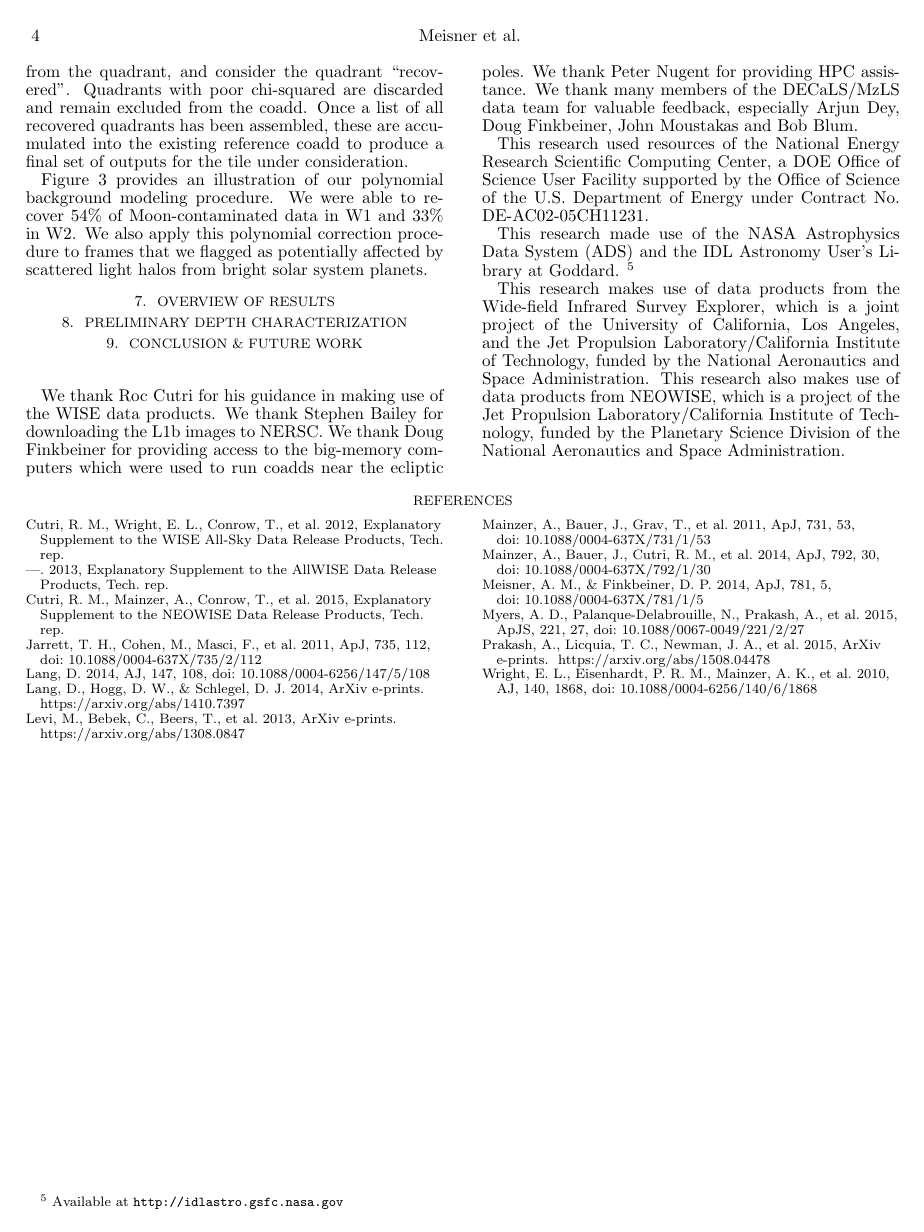
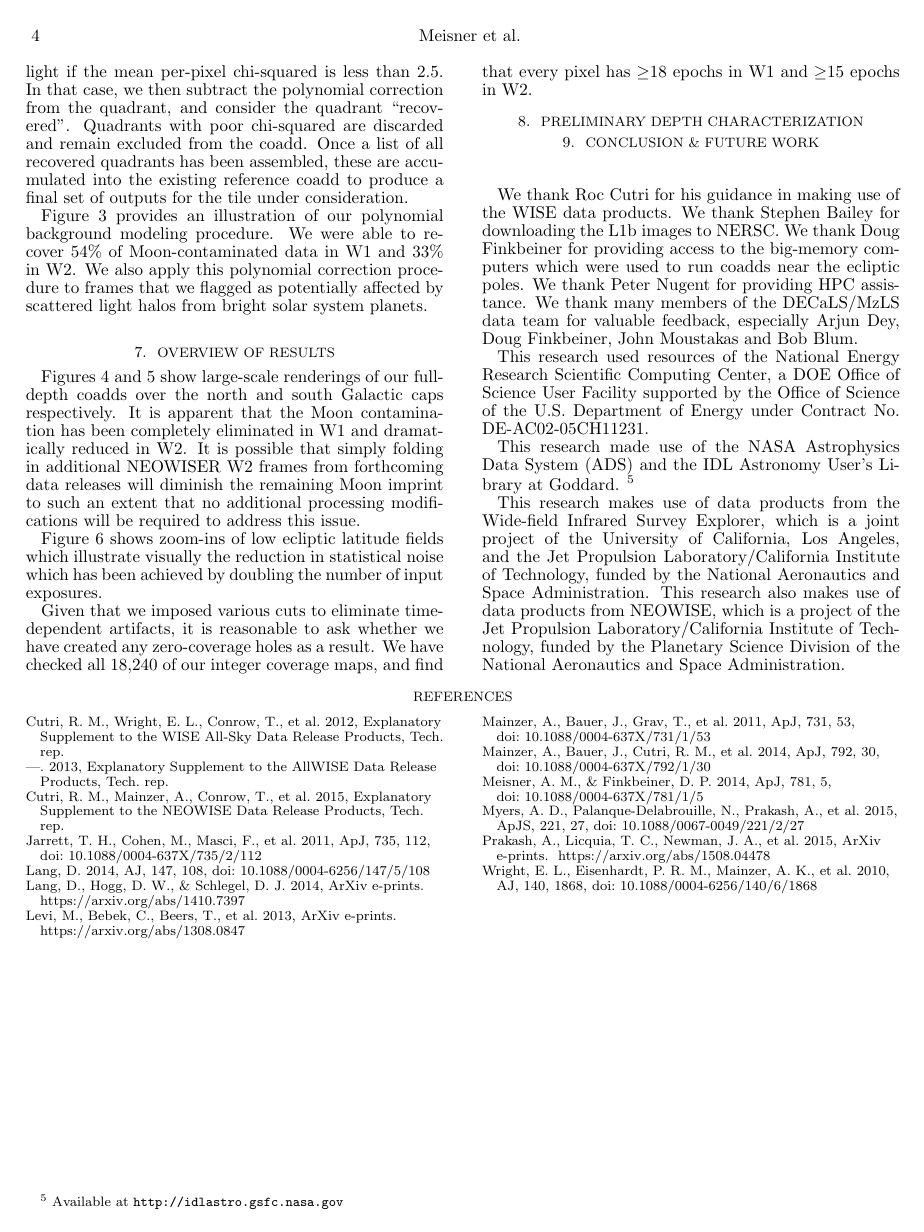
Before and after one commit to ameisner/fulldepth_neo1_paper, a LaTeX document (ms.tex): page 4 of 4. Compiled offline with pdfLaTeX; a missing bibliography style is replaced by a similar one.

Commit message:
first pass at results overview section

```diff
--- a/ms.tex
+++ b/ms.tex
@@ -367,6 +367,23 @@ by scattered light halos from bright solar system planets.
 \section{Overview of Results}
 \label{sec:results}
 
+Figures 4 and 5 show large-scale renderings of our full-depth coadds
+over the north and south Galactic caps respectively. It is
+apparent that the Moon contamination has been completely eliminated in
+W1 and dramatically reduced in W2. It is possible that simply folding in
+additional NEOWISER W2 frames from forthcoming data releases will diminish the
+remaining Moon imprint to such an extent that no additional processing
+modifications will be required to address this issue.
+
+Figure 6 shows zoom-ins of low ecliptic latitude fields which illustrate
+visually the reduction in statistical noise which has been achieved
+by doubling the number of input exposures.
+
+Given that we imposed various cuts to eliminate time-dependent artifacts,
+it is reasonable to ask whether we have created any zero-coverage holes
+as a result. We have checked all 18,240 of our integer coverage maps, and find
+that every pixel has $\ge$18 epochs in W1 and $\ge$15 epochs in W2.
+
 % figure showing before/after of SGP on large scales in both W1/W2
 % figure showing close-up at low ecl latitude with reduced noise
 
```
Also changed, not shown: ms.tex (17 more changed lines).
